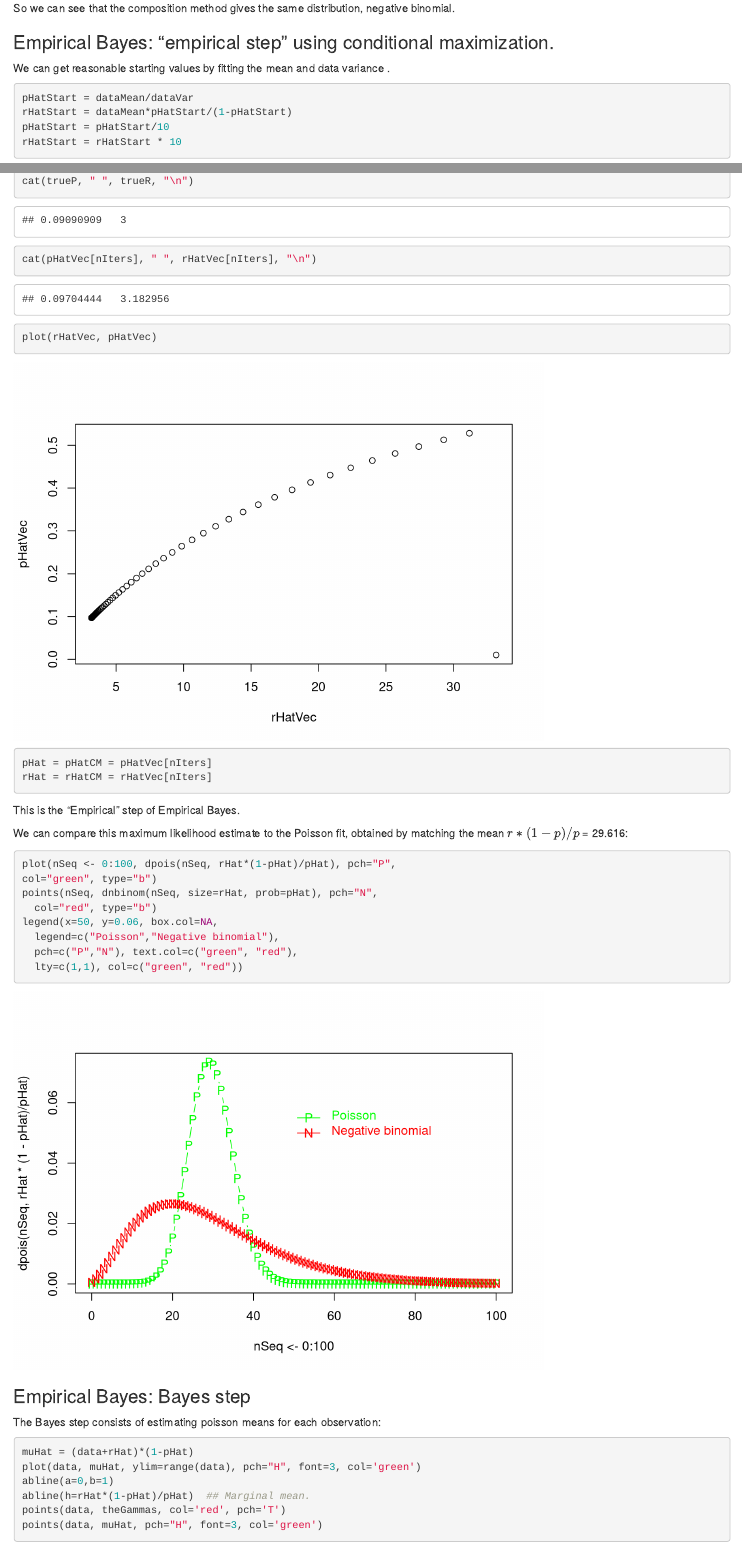
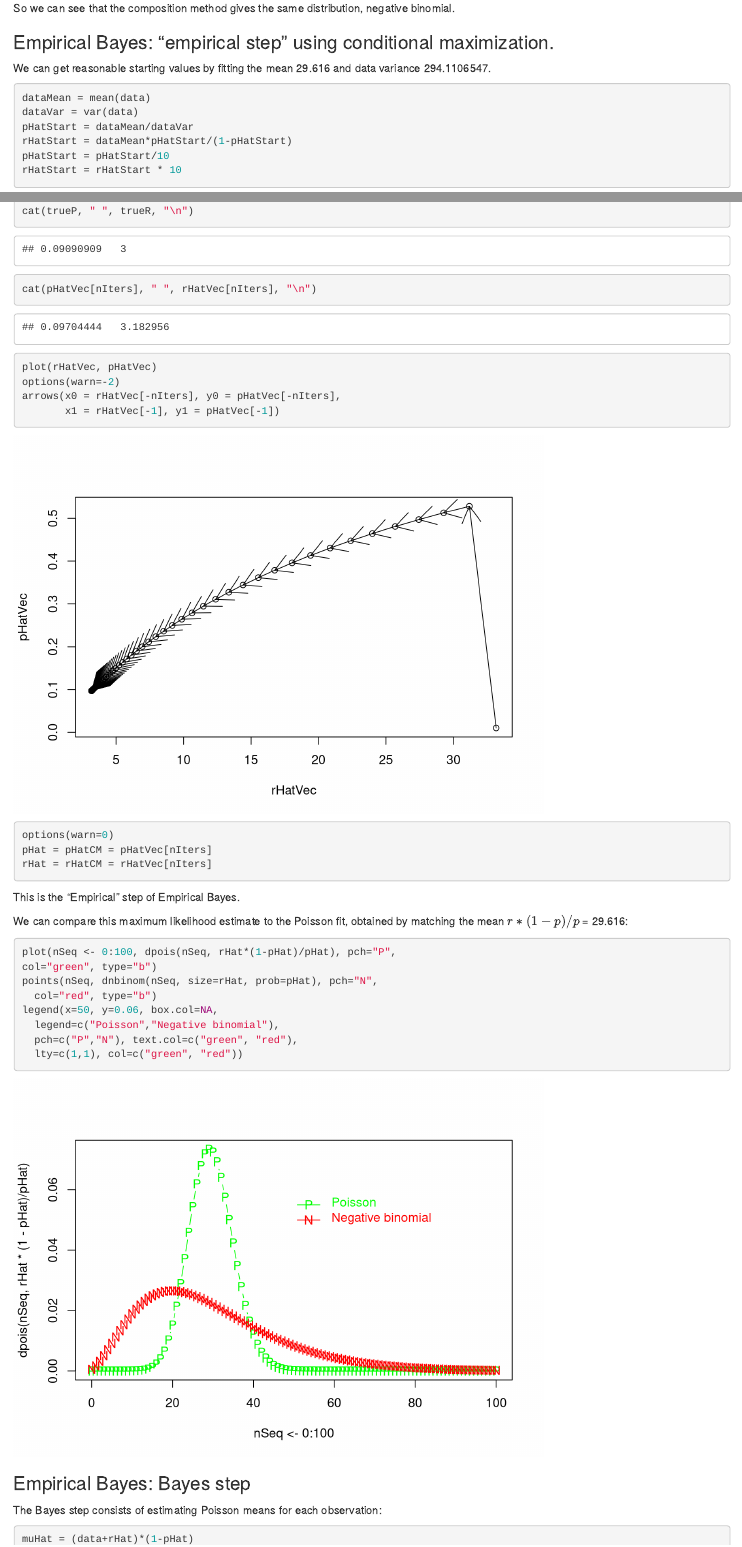
Before and after one commit to professorbeautiful/bioinf2132-code, an R Markdown document (Fitting a negative binomial with unknown r and p.Rmd): the page in a window 1100 px wide, from 960 px down before the commit and from 1000 px down after it, so that both start at the same text, and a second part further down, joined at a grey line. Rendered offline with R 4.5, knitr and Pandoc, with nearby package versions; code that draws random numbers runs with fixed seeds of ours.

Commit message:
"Fitting a negative binomial with unknown $r$ and $p$" improvements.

````diff
--- a/Fitting a negative binomial with unknown r and p.Rmd
+++ b/Fitting a negative binomial with unknown r and p.Rmd
@@ -32,9 +33,11 @@
 
 ### Empirical Bayes: "empirical step" using conditional maximization.
 
-We can get reasonable starting values by fitting the mean `r dataMean = mean(data)` and data variance `r dataVar = var(data)`.
+We can get reasonable starting values by fitting the mean `r mean(data)` and data variance `r var(data)`.
 
 ```{r}
+dataMean = mean(data)
+dataVar = var(data)
 pHatStart = dataMean/dataVar
 rHatStart = dataMean*pHatStart/(1-pHatStart)
 pHatStart = pHatStart/10
@@ -60,10 +63,15 @@
 cat(trueP, " ", trueR, "\n")
 cat(pHatVec[nIters], " ", rHatVec[nIters], "\n")
 plot(rHatVec, pHatVec)
+options(warn=-2)
+arrows(x0 = rHatVec[-nIters], y0 = pHatVec[-nIters],
+       x1 = rHatVec[-1], y1 = pHatVec[-1])
+options(warn=0)
 pHat = pHatCM = pHatVec[nIters]
 rHat = rHatCM = rHatVec[nIters]
 
 ```
+
 This is the "Empirical" step of Empirical Bayes.
 
 We can compare this maximum likelihood estimate to the Poisson fit, obtained by matching the mean $r*(1-p)/p$ = `r rHat*(1-pHat)/pHat`:
@@ -80,7 +88,8 @@
 
 
 ### Empirical Bayes:  Bayes step
-The Bayes step consists of estimating poisson means for each observation:
+
+The Bayes step consists of estimating Poisson means for each observation:
 ```{r}
 muHat = (data+rHat)*(1-pHat)
 plot(data, muHat, ylim=range(data), pch="H", font=3, col='green')
````
Also changed, not shown: Fitting a negative binomial with unknown r and p.Rmd (12 more changed lines).
